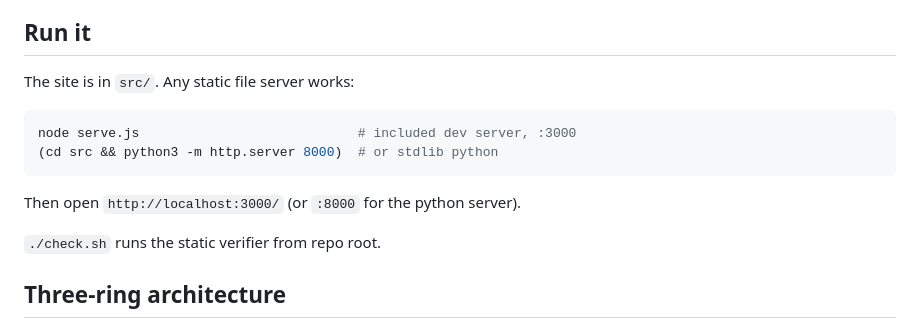
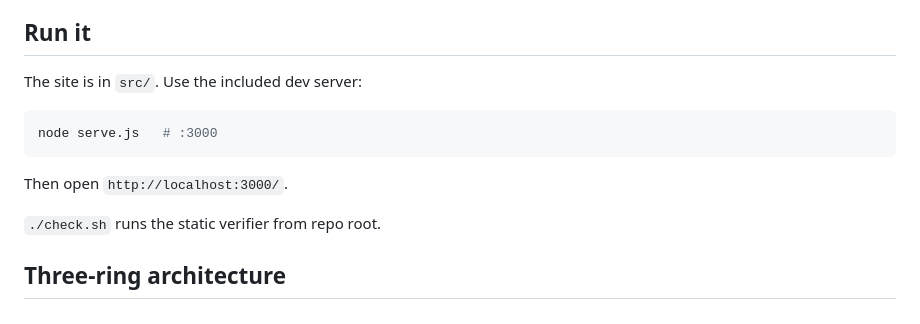
Before and after one commit to Linh35/lelinh.dev, a Markdown page: README.md, the part around one of its changes. Drawn GitHub-style.

Commit message:
Fix README drift: drop Python serve example, list all four shells
Point "Run it" only at the included node serve.js. Correct the
Renderers section to list all registered custom-element shells
(project-card and project-list were missing).

````diff
--- a/README.md
+++ b/README.md
@@ -4,14 +4,13 @@ Personal portfolio of Linh Le. Plain HTML, CSS, and ES modules — no build step
 
 ## Run it
 
-The site is in `src/`. Any static file server works:
+The site is in `src/`. Use the included dev server:
 
 ```bash
-node serve.js                            # included dev server, :3000
-(cd src && python3 -m http.server 8000)  # or stdlib python
+node serve.js   # :3000
 ```
 
-Then open `http://localhost:3000/` (or `:8000` for the python server).
+Then open `http://localhost:3000/`.
 
 `./check.sh` runs the static verifier from repo root.
 
````
Also changed, not shown: other parts of README.md (+1 -1 lines).
